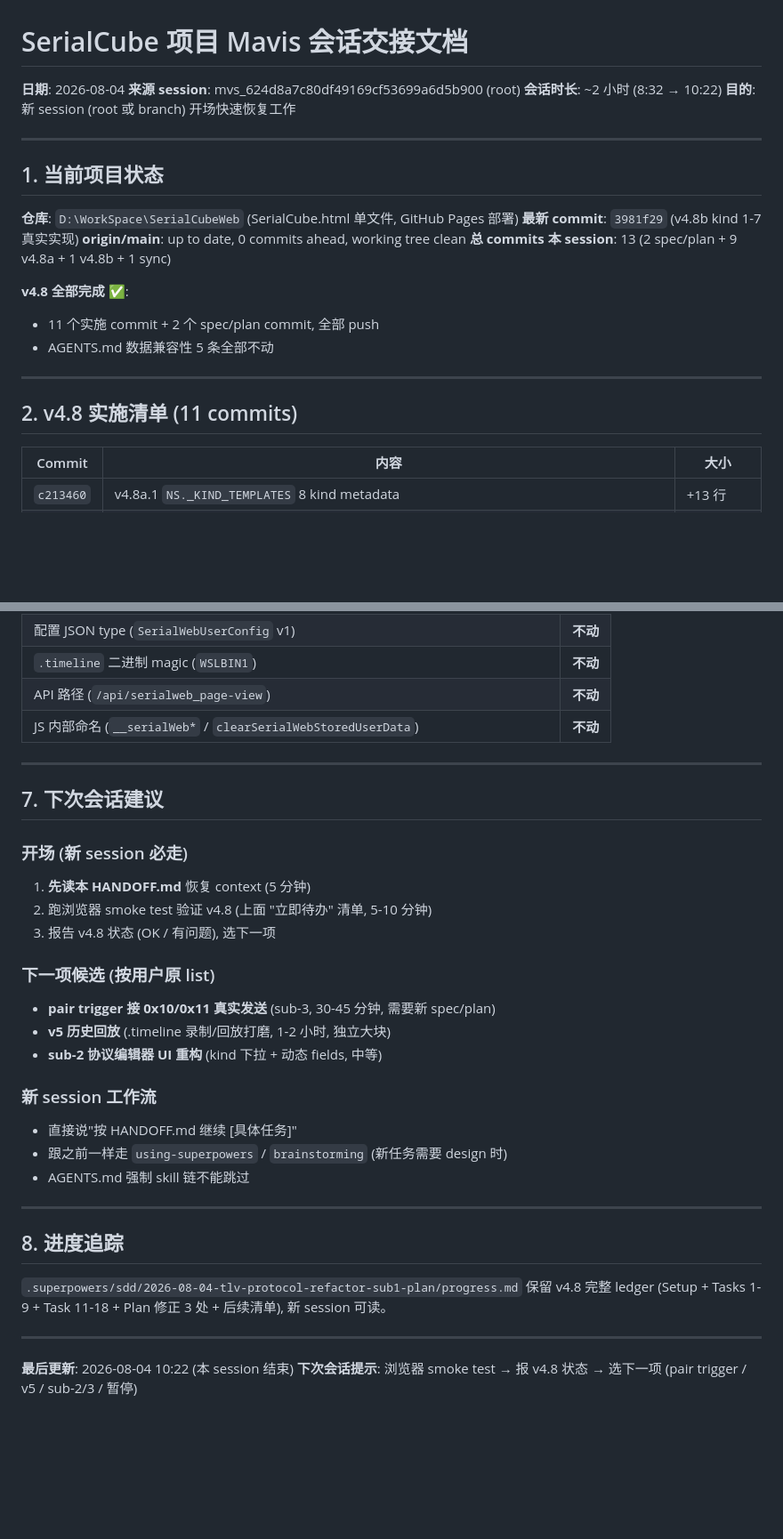
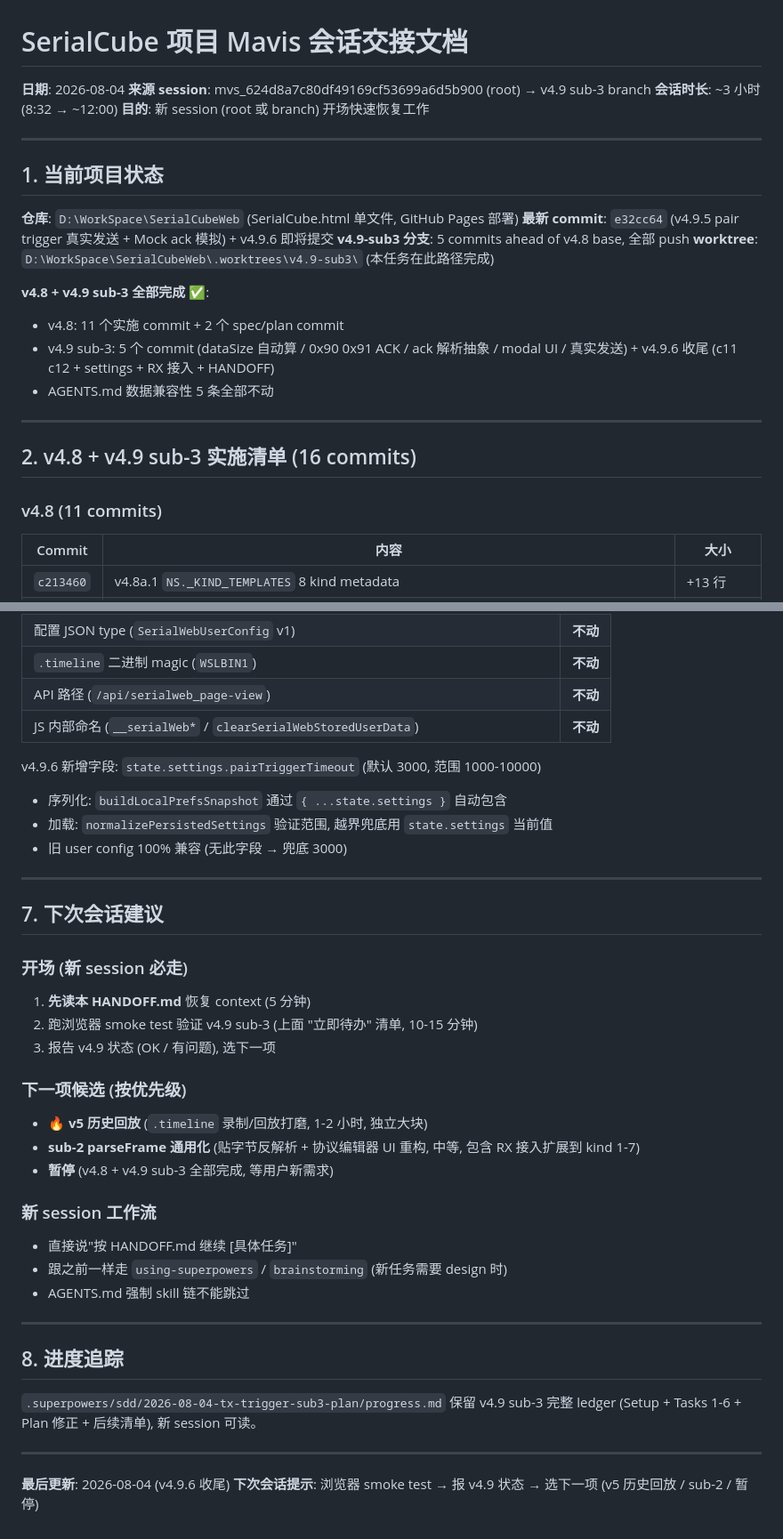
Before and after one commit to yubiediu826/SerialCubeWeb, a Markdown page: HANDOFF.md, 2 parts joined by grey strips. Shown at 89% size. GitHub-like rendering; blank space fills up the shorter version.

```diff
--- a/HANDOFF.md
+++ b/HANDOFF.md
@@ -1,8 +1,8 @@
 # SerialCube 项目 Mavis 会话交接文档
 
 **日期**: 2026-08-04
-**来源 session**: mvs_624d8a7c80df49169cf53699a6d5b900 (root)
-**会话时长**: ~2 小时 (8:32 → 10:22)
+**来源 session**: mvs_624d8a7c80df49169cf53699a6d5b900 (root) → v4.9 sub-3 branch
+**会话时长**: ~3 小时 (8:32 → ~12:00)
 **目的**: 新 session (root 或 branch) 开场快速恢复工作
 
 ---
@@ -10,18 +10,20 @@
 ## 1. 当前项目状态
 
 **仓库**: `D:\WorkSpace\SerialCubeWeb` (SerialCube.html 单文件, GitHub Pages 部署)
-**最新 commit**: `3981f29` (v4.8b kind 1-7 真实实现)
-**origin/main**: up to date, 0 commits ahead, working tree clean
-**总 commits 本 session**: 13 (2 spec/plan + 9 v4.8a + 1 v4.8b + 1 sync)
+**最新 commit**: `e32cc64` (v4.9.5 pair trigger 真实发送 + Mock ack 模拟) + v4.9.6 即将提交
+**v4.9-sub3 分支**: 5 commits ahead of v4.8 base, 全部 push
+**worktree**: `D:\WorkSpace\SerialCubeWeb\.worktrees\v4.9-sub3\` (本任务在此路径完成)
 
-**v4.8 全部完成** ✅:
-- 11 个实施 commit + 2 个 spec/plan commit, 全部 push
+**v4.8 + v4.9 sub-3 全部完成** ✅:
+- v4.8: 11 个实施 commit + 2 个 spec/plan commit
+- v4.9 sub-3: 5 个 commit (dataSize 自动算 / 0x90 0x91 ACK / ack 解析抽象 / modal UI / 真实发送) + v4.9.6 收尾 (c11 c12 + settings + RX 接入 + HANDOFF)
 - AGENTS.md 数据兼容性 5 条全部不动
 
 ---
 
-## 2. v4.8 实施清单 (11 commits)
+## 2. v4.8 + v4.9 sub-3 实施清单 (16 commits)
 
+### v4.8 (11 commits)
 | Commit | 内容 | 大小 |
 |---|---|---|
 | `c213460` | v4.8a.1 `NS._KIND_TEMPLATES` 8 kind metadata | +13 行 |
@@ -123,19 +151,24 @@
 | API 路径 (`/api/serialweb_page-view`) | **不动** |
 | JS 内部命名 (`__serialWeb*` / `clearSerialWebStoredUserData`) | **不动** |
 
+v4.9.6 新增字段: `state.settings.pairTriggerTimeout` (默认 3000, 范围 1000-10000)
+- 序列化: `buildLocalPrefsSnapshot` 通过 `{ ...state.settings }` 自动包含
+- 加载: `normalizePersistedSettings` 验证范围, 越界兜底用 `state.settings` 当前值
+- 旧 user config 100% 兼容 (无此字段 → 兜底 3000)
+
 ---
 
 ## 7. 下次会话建议
 
 ### 开场 (新 session 必走)
 1. **先读本 HANDOFF.md** 恢复 context (5 分钟)
-2. 跑浏览器 smoke test 验证 v4.8 (上面 "立即待办" 清单, 5-10 分钟)
-3. 报告 v4.8 状态 (OK / 有问题), 选下一项
+2. 跑浏览器 smoke test 验证 v4.9 sub-3 (上面 "立即待办" 清单, 10-15 分钟)
+3. 报告 v4.9 状态 (OK / 有问题), 选下一项
 
-### 下一项候选 (按用户原 list)
-- **pair trigger 接 0x10/0x11 真实发送** (sub-3, 30-45 分钟, 需要新 spec/plan)
-- **v5 历史回放** (.timeline 录制/回放打磨, 1-2 小时, 独立大块)
-- **sub-2 协议编辑器 UI 重构** (kind 下拉 + 动态 fields, 中等)
+### 下一项候选 (按优先级)
+- **🔥 v5 历史回放** (`.timeline` 录制/回放打磨, 1-2 小时, 独立大块)
+- **sub-2 parseFrame 通用化** (贴字节反解析 + 协议编辑器 UI 重构, 中等, 包含 RX 接入扩展到 kind 1-7)
+- **暂停** (v4.8 + v4.9 sub-3 全部完成, 等用户新需求)
 
 ### 新 session 工作流
 - 直接说"按 HANDOFF.md 继续 [具体任务]"
@@ -146,9 +179,9 @@
 
 ## 8. 进度追踪
 
-`.superpowers/sdd/2026-08-04-tlv-protocol-refactor-sub1-plan/progress.md` 保留 v4.8 完整 ledger (Setup + Tasks 1-9 + Task 11-18 + Plan 修正 3 处 + 后续清单), 新 session 可读。
+`.superpowers/sdd/2026-08-04-tx-trigger-sub3-plan/progress.md` 保留 v4.9 sub-3 完整 ledger (Setup + Tasks 1-6 + Plan 修正 + 后续清单), 新 session 可读。
 
 ---
 
-**最后更新**: 2026-08-04 10:22 (本 session 结束)
-**下次会话提示**: 浏览器 smoke test → 报 v4.8 状态 → 选下一项 (pair trigger / v5 / sub-2/3 / 暂停)
+**最后更新**: 2026-08-04 (v4.9.6 收尾)
+**下次会话提示**: 浏览器 smoke test → 报 v4.9 状态 → 选下一项 (v5 历史回放 / sub-2 / 暂停)
```
Also changed, not shown: other parts of HANDOFF.md (+51 -25 lines).
